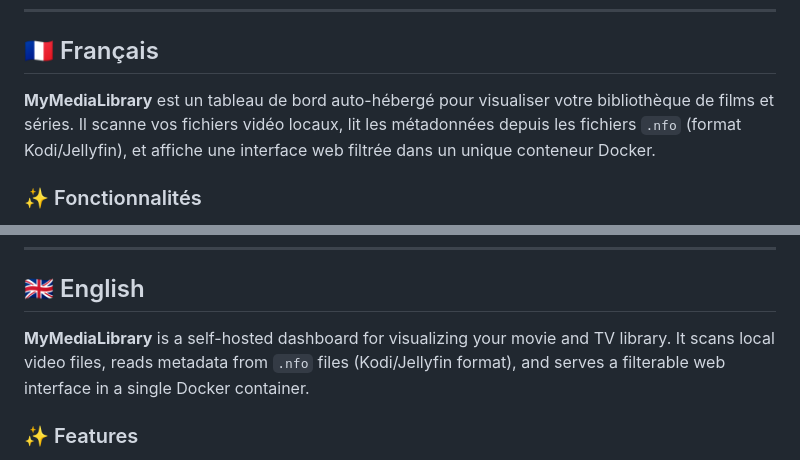
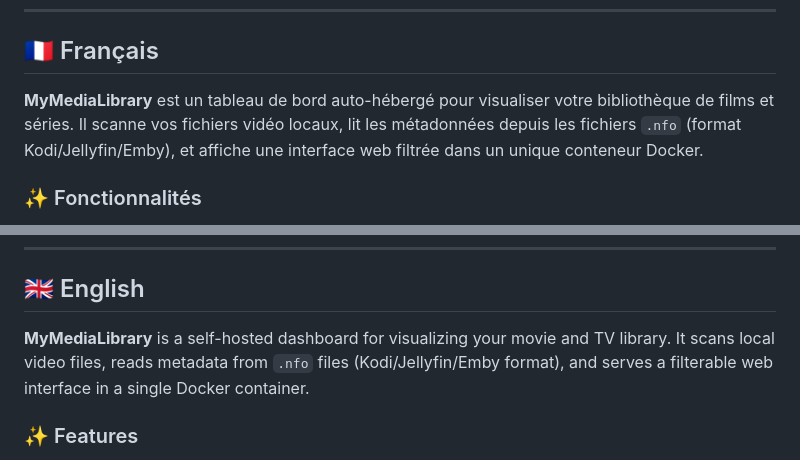
Before and after one commit to MyMediaLibrary/MyMediaLibrary, a Markdown page: README.md, 2 parts joined by grey strips. Rendered like a GitHub page.

```diff
--- a/README.md
+++ b/README.md
@@ -7,7 +7,7 @@
 <a name="français"></a>
 ## 🇫🇷 Français
 
-**MyMediaLibrary** est un tableau de bord auto-hébergé pour visualiser votre bibliothèque de films et séries. Il scanne vos fichiers vidéo locaux, lit les métadonnées depuis les fichiers `.nfo` (format Kodi/Jellyfin), et affiche une interface web filtrée dans un unique conteneur Docker.
+**MyMediaLibrary** est un tableau de bord auto-hébergé pour visualiser votre bibliothèque de films et séries. Il scanne vos fichiers vidéo locaux, lit les métadonnées depuis les fichiers `.nfo` (format Kodi/Jellyfin/Emby), et affiche une interface web filtrée dans un unique conteneur Docker.
 
 ### ✨ Fonctionnalités
 
@@ -117,7 +117,7 @@ Contributions bienvenues — ouvrez une issue ou une PR. Licence MIT.
 <a name="english"></a>
 ## 🇬🇧 English
 
-**MyMediaLibrary** is a self-hosted dashboard for visualizing your movie and TV library. It scans local video files, reads metadata from `.nfo` files (Kodi/Jellyfin format), and serves a filterable web interface in a single Docker container.
+**MyMediaLibrary** is a self-hosted dashboard for visualizing your movie and TV library. It scans local video files, reads metadata from `.nfo` files (Kodi/Jellyfin/Emby format), and serves a filterable web interface in a single Docker container.
 
 ### ✨ Features
 
```
